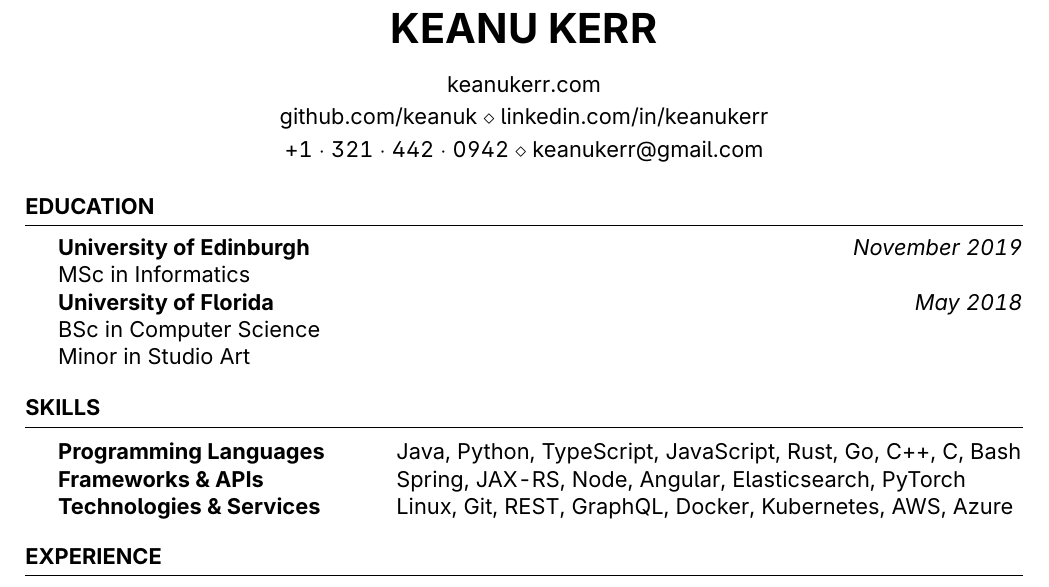
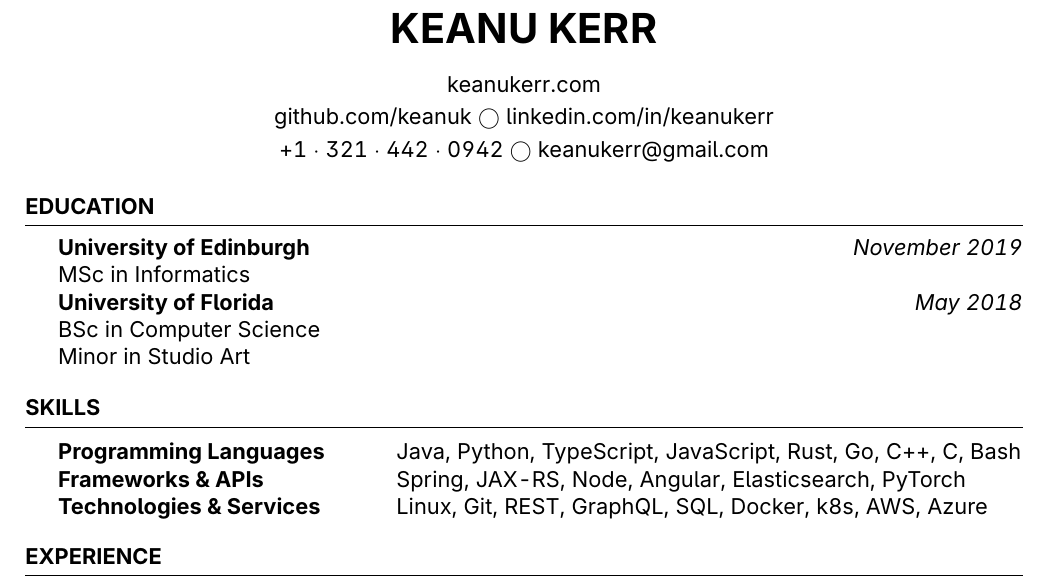
Before and after one commit to keanuk/keanu-kerr-resume, a LaTeX CV (keanu-kerr-resume.tex, which reads resume.cls): part of the page, cut so that both start at the same text. Compiled offline with pdfLaTeX.

Commit message:
Stylistic changes

```diff
--- a/keanu-kerr-resume.tex
+++ b/keanu-kerr-resume.tex
@@ -67,7 +67,7 @@
 	\begin{tabular}{@{} >{\bfseries}l @{\hspace{6ex}} l @{}}
 		Programming Languages & Java, Python, TypeScript, JavaScript, Rust, Go, C++, C, Bash \\
 		Frameworks \& APIs & Spring, JAX-RS, Node, Angular, Elasticsearch, PyTorch \\
-		Technologies \& Services & Linux, Git, REST, GraphQL, Docker, Kubernetes, AWS, Azure
+		Technologies \& Services & Linux, Git, REST, GraphQL, SQL, Docker, k8s, AWS, Azure
 	\end{tabular}
 
 \end{rSection}
--- a/resume.cls
+++ b/resume.cls
@@ -62,7 +62,7 @@
 
 \newcommand{\name}[1]{\renewcommand{\name}{#1}} % Defines the \name command to set the user's name
 
-\newcommand{\addressSep}{$\diamond$} % Set default address separator to a diamond symbol
+\newcommand{\addressSep}{$\bigcirc$} % Set default address separator to a diamond symbol
 
 % One, two or three address lines can be specified
 \let \@addressone \relax
```
Also changed, not shown: keanu-kerr-resume.pdf, 2 other files.
